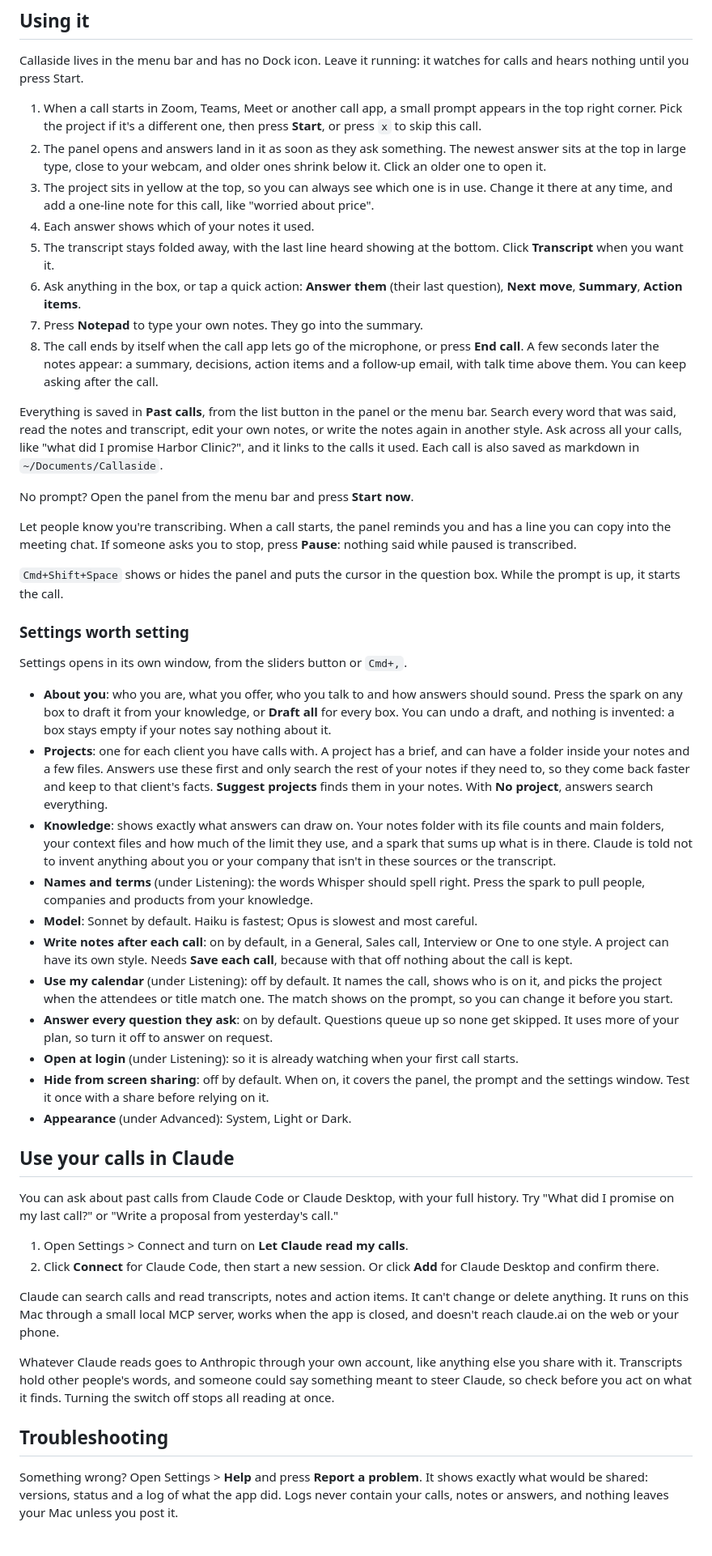
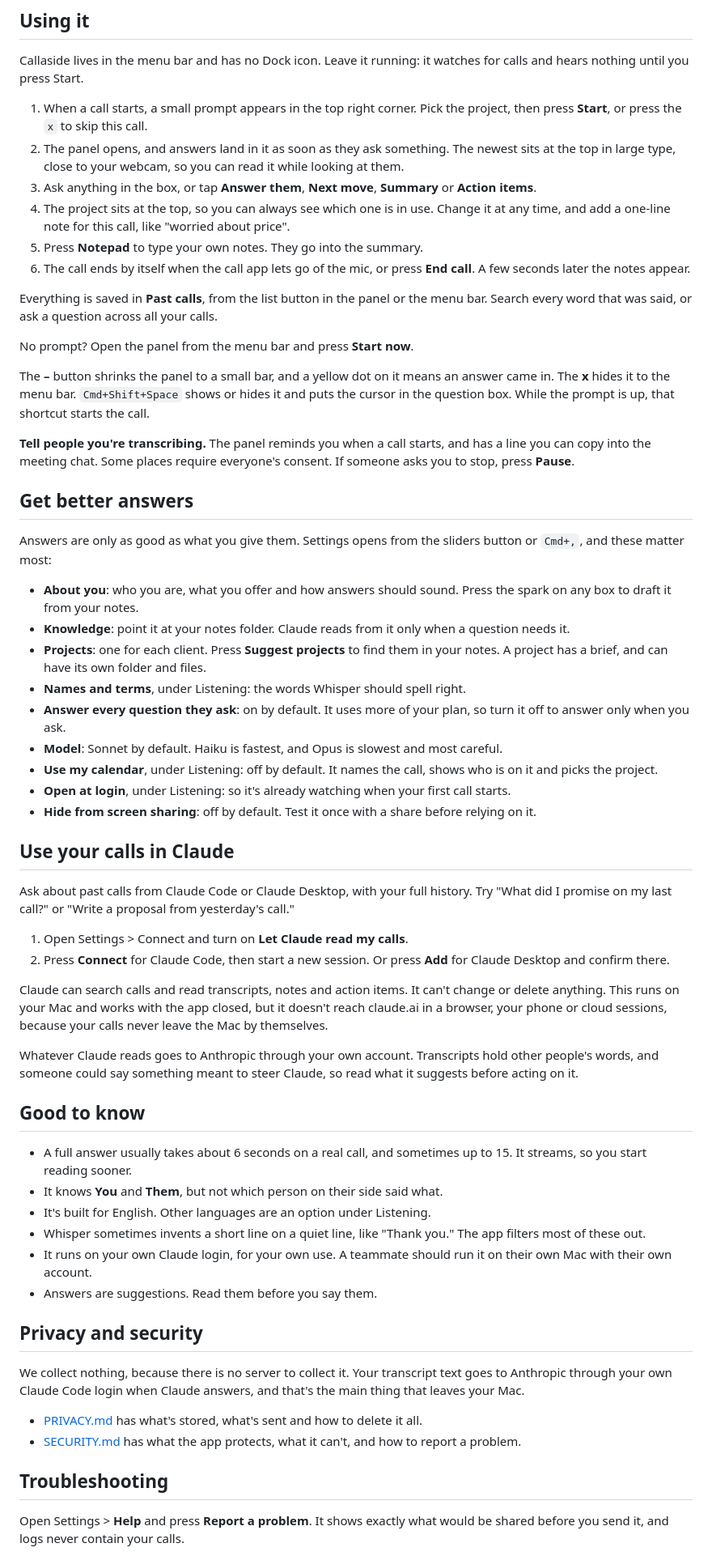
Before and after one commit to aalishanjami/quickaside, a Markdown page: README.md, the part around one of its changes. Shown at 81% size. Rendered like a GitHub page.

```diff
--- a/README.md
+++ b/README.md
@@ -47,51 +56,63 @@ A short setup checks Claude Code, gets the speech model, and tests your permissi
 
 Callaside lives in the menu bar and has no Dock icon. Leave it running: it watches for calls and hears nothing until you press Start.
 
-1. When a call starts in Zoom, Teams, Meet or another call app, a small prompt appears in the top right corner. Pick the project if it's a different one, then press **Start**, or press `x` to skip this call.
-2. The panel opens and answers land in it as soon as they ask something. The newest answer sits at the top in large type, close to your webcam, and older ones shrink below it. Click an older one to open it.
-3. The project sits in yellow at the top, so you can always see which one is in use. Change it there at any time, and add a one-line note for this call, like "worried about price".
-4. Each answer shows which of your notes it used.
-5. The transcript stays folded away, with the last line heard showing at the bottom. Click **Transcript** when you want it.
-6. Ask anything in the box, or tap a quick action: **Answer them** (their last question), **Next move**, **Summary**, **Action items**.
-7. Press **Notepad** to type your own notes. They go into the summary.
-8. The call ends by itself when the call app lets go of the microphone, or press **End call**. A few seconds later the notes appear: a summary, decisions, action items and a follow-up email, with talk time above them. You can keep asking after the call.
+1. When a call starts, a small prompt appears in the top right corner. Pick the project, then press **Start**, or press the `x` to skip this call.
+2. The panel opens, and answers land in it as soon as they ask something. The newest sits at the top in large type, close to your webcam, so you can read it while looking at them.
+3. Ask anything in the box, or tap **Answer them**, **Next move**, **Summary** or **Action items**.
+4. The project sits at the top, so you can always see which one is in use. Change it at any time, and add a one-line note for this call, like "worried about price".
+5. Press **Notepad** to type your own notes. They go into the summary.
+6. The call ends by itself when the call app lets go of the mic, or press **End call**. A few seconds later the notes appear.
 
-Everything is saved in **Past calls**, from the list button in the panel or the menu bar. Search every word that was said, read the notes and transcript, edit your own notes, or write the notes again in another style. Ask across all your calls, like "what did I promise Harbor Clinic?", and it links to the calls it used. Each call is also saved as markdown in `~/Documents/Callaside`.
+Everything is saved in **Past calls**, from the list button in the panel or the menu bar. Search every word that was said, or ask a question across all your calls.
 
 No prompt? Open the panel from the menu bar and press **Start now**.
 
-Let people know you're transcribing. When a call starts, the panel reminds you and has a line you can copy into the meeting chat. If someone asks you to stop, press **Pause**: nothing said while paused is transcribed.
+The **–** button shrinks the panel to a small bar, and a yellow dot on it means an answer came in. The **x** hides it to the menu bar. `Cmd+Shift+Space` shows or hides it and puts the cursor in the question box. While the prompt is up, that shortcut starts the call.
 
-`Cmd+Shift+Space` shows or hides the panel and puts the cursor in the question box. While the prompt is up, it starts the call.
+**Tell people you're transcribing.** The panel reminds you when a call starts, and has a line you can copy into the meeting chat. Some places require everyone's consent. If someone asks you to stop, press **Pause**.
 
-### Settings worth setting
+## Get better answers
 
-Settings opens in its own window, from the sliders button or `Cmd+,`.
+Answers are only as good as what you give them. Settings opens from the sliders button or `Cmd+,`, and these matter most:
 
-- **About you**: who you are, what you offer, who you talk to and how answers should sound. Press the spark on any box to draft it from your knowledge, or **Draft all** for every box. You can undo a draft, and nothing is invented: a box stays empty if your notes say nothing about it.
-- **Projects**: one for each client you have calls with. A project has a brief, and can have a folder inside your notes and a few files. Answers use these first and only search the rest of your notes if they need to, so they come back faster and keep to that client's facts. **Suggest projects** finds them in your notes. With **No project**, answers search everything.
-- **Knowledge**: shows exactly what answers can draw on. Your notes folder with its file counts and main folders, your context files and how much of the limit they use, and a spark that sums up what is in there. Claude is told not to invent anything about you or your company that isn't in these sources or the transcript.
-- **Names and terms** (under Listening): the words Whisper should spell right. Press the spark to pull people, companies and products from your knowledge.
-- **Model**: Sonnet by default. Haiku is fastest; Opus is slowest and most careful.
-- **Write notes after each call**: on by default, in a General, Sales call, Interview or One to one style. A project can have its own style. Needs **Save each call**, because with that off nothing about the call is kept.
-- **Use my calendar** (under Listening): off by default. It names the call, shows who is on it, and picks the project when the attendees or title match one. The match shows on the prompt, so you can change it before you start.
-- **Answer every question they ask**: on by default. Questions queue up so none get skipped. It uses more of your plan, so turn it off to answer on request.
-- **Open at login** (under Listening): so it is already watching when your first call starts.
-- **Hide from screen sharing**: off by default. When on, it covers the panel, the prompt and the settings window. Test it once with a share before relying on it.
-- **Appearance** (under Advanced): System, Light or Dark.
+- **About you**: who you are, what you offer and how answers should sound. Press the spark on any box to draft it from your notes.
+- **Knowledge**: point it at your notes folder. Claude reads from it only when a question needs it.
+- **Projects**: one for each client. Press **Suggest projects** to find them in your notes. A project has a brief, and can have its own folder and files.
+- **Names and terms**, under Listening: the words Whisper should spell right.
+- **Answer every question they ask**: on by default. It uses more of your plan, so turn it off to answer only when you ask.
+- **Model**: Sonnet by default. Haiku is fastest, and Opus is slowest and most careful.
+- **Use my calendar**, under Listening: off by default. It names the call, shows who is on it and picks the project.
+- **Open at login**, under Listening: so it's already watching when your first call starts.
+- **Hide from screen sharing**: off by default. Test it once with a share before relying on it.
 
 ## Use your calls in Claude
 
-You can ask about past calls from Claude Code or Claude Desktop, with your full history. Try "What did I promise on my last call?" or "Write a proposal from yesterday's call."
+Ask about past calls from Claude Code or Claude Desktop, with your full history. Try "What did I promise on my last call?" or "Write a proposal from yesterday's call."
 
 1. Open Settings > Connect and turn on **Let Claude read my calls**.
-2. Click **Connect** for Claude Code, then start a new session. Or click **Add** for Claude Desktop and confirm there.
+2. Press **Connect** for Claude Code, then start a new session. Or press **Add** for Claude Desktop and confirm there.
 
-Claude can search calls and read transcripts, notes and action items. It can't change or delete anything. It runs on this Mac through a small local MCP server, works when the app is closed, and doesn't reach claude.ai on the web or your phone.
+Claude can search calls and read transcripts, notes and action items. It can't change or delete anything. This runs on your Mac and works with the app closed, but it doesn't reach claude.ai in a browser, your phone or cloud sessions, because your calls never leave the Mac by themselves.
 
-Whatever Claude reads goes to Anthropic through your own account, like anything else you share with it. Transcripts hold other people's words, and someone could say something meant to steer Claude, so check before you act on what it finds. Turning the switch off stops all reading at once.
+Whatever Claude reads goes to Anthropic through your own account. Transcripts hold other people's words, and someone could say something meant to steer Claude, so read what it suggests before acting on it.
+
+## Good to know
+
+- A full answer usually takes about 6 seconds on a real call, and sometimes up to 15. It streams, so you start reading sooner.
+- It knows **You** and **Them**, but not which person on their side said what.
+- It's built for English. Other languages are an option under Listening.
+- Whisper sometimes invents a short line on a quiet line, like "Thank you." The app filters most of these out.
+- It runs on your own Claude login, for your own use. A teammate should run it on their own Mac with their own account.
+- Answers are suggestions. Read them before you say them.
+
+## Privacy and security
+
+We collect nothing, because there is no server to collect it. Your transcript text goes to Anthropic through your own Claude Code login when Claude answers, and that's the main thing that leaves your Mac.
+
+- [PRIVACY.md](PRIVACY.md) has what's stored, what's sent and how to delete it all.
+- [SECURITY.md](SECURITY.md) has what the app protects, what it can't, and how to report a problem.
 
 ## Troubleshooting
 
-Something wrong? Open Settings > **Help** and press **Report a problem**. It shows exactly what would be shared: versions, status and a log of what the app did. Logs never contain your calls, notes or answers, and nothing leaves your Mac unless you post it.
+Open Settings > **Help** and press **Report a problem**. It shows exactly what would be shared before you send it, and logs never contain your calls.
 
```
Also changed, not shown: other parts of README.md (+45 -96 lines), .github/PULL_REQUEST_TEMPLATE.md (added, +14 -0 lines), CHANGELOG.md (added, +35 -0 lines), CLAUDE.md (+3 -2 lines), CODE_OF_CONDUCT.md (added, +23 -0 lines), CONTRIBUTING.md (added, +107 -0 lines), PRIVACY.md (added, +79 -0 lines), SECURITY.md (added, +60 -0 lines), docs/panel.png (added), 7 other files.
